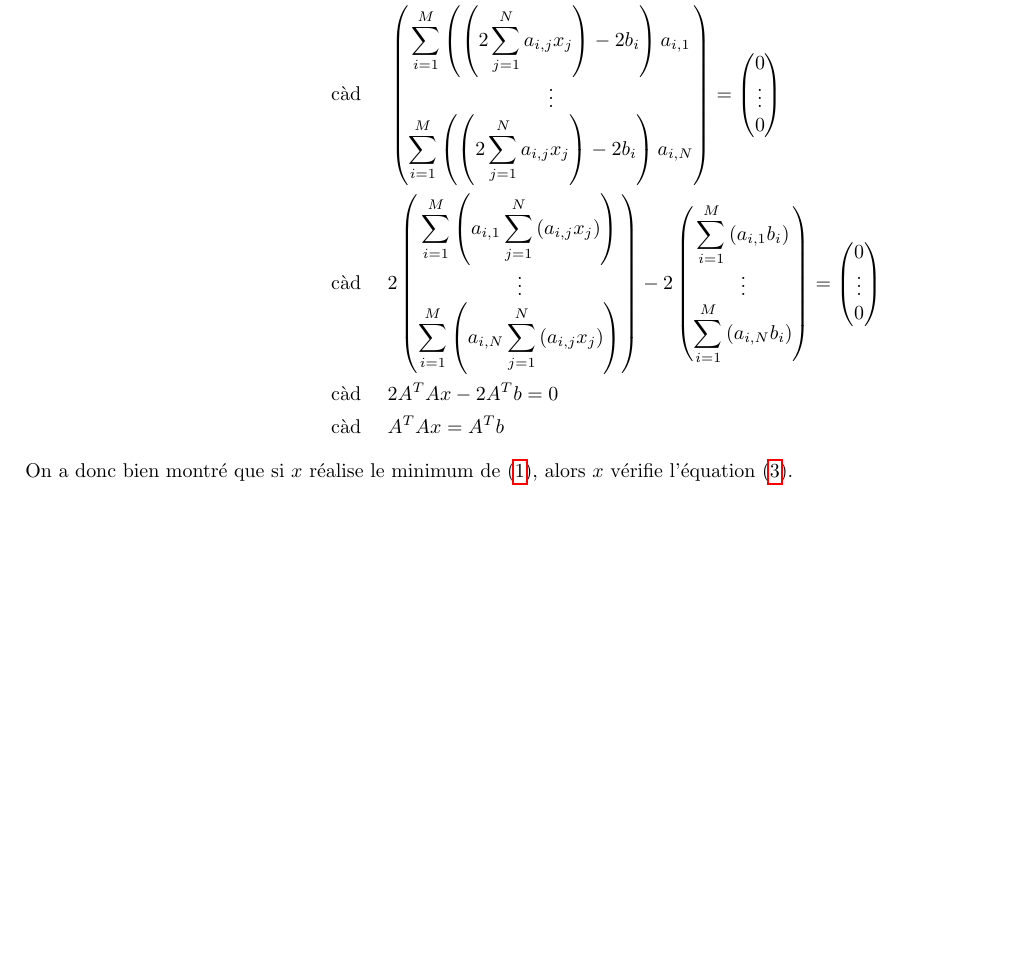
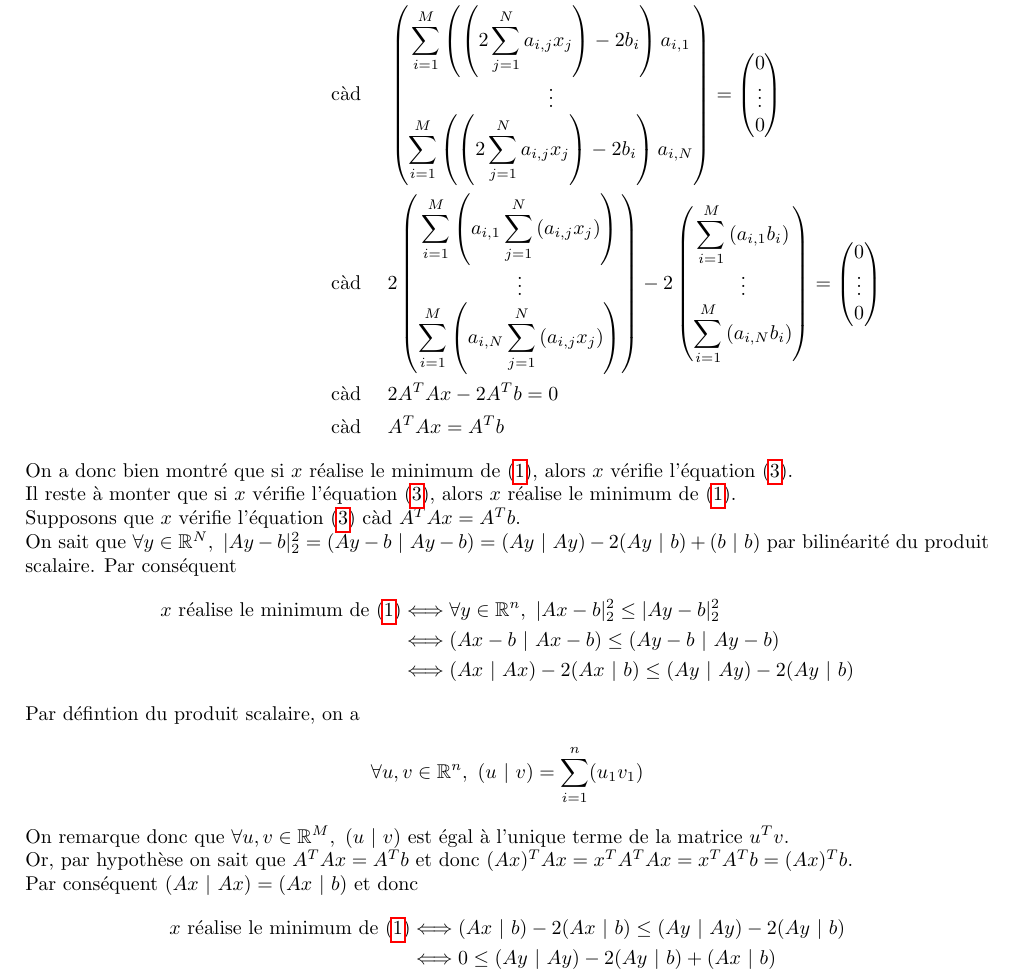
Before and after one commit to LoicDV/Analyse-numerique, a LaTeX document (TP2/LaTeX/full.tex): part of page 5 of 5, cut so that both start at the same text, the shorter picture padded with empty space. Compiled offline with pdfLaTeX.

Commit message:
Exercice 2 : Début de la seconde implication

```diff
--- a/TP2/LaTeX/full.tex
+++ b/TP2/LaTeX/full.tex
@@ -244,6 +244,27 @@ On sait que \( x \in \inte \IR = \IR \) et qu'il s'agit d'un minimum global de \
     & \quad \text{ càd } \quad 2 A^T A x - 2 A^T b = 0 \\
     & \quad \text{ càd } \quad A^T A x = A^T b
 \end{align*}
-On a donc bien montré que si \( x \) réalise le minimum de \eqref{eq:1}, alors \( x \) vérifie l'équation \eqref{eq:3}.
+On a donc bien montré que si \( x \) réalise le minimum de \eqref{eq:1}, alors \( x \) vérifie l'équation \eqref{eq:3}. \\
+Il reste à monter que si \( x \) vérifie l'équation \eqref{eq:3}, alors \( x \) réalise le minimum de \eqref{eq:1}. \\
+Supposons que \( x \) vérifie l'équation \eqref{eq:3} càd \( A^T A x = A^T b \). \\
+On sait que \( \forall y \in \IR^N,~ |Ay - b|_2^2 = (Ay - b ~|~ Ay - b) = (Ay ~|~ Ay) - 2(Ay ~|~ b) + (b ~|~ b) \) par bilinéarité du produit scalaire. Par conséquent
+\begin{align*}
+    x \text{ réalise le minimum de } \eqref{eq:1}
+    & \Longleftrightarrow \forall y \in \IR^n,~ |Ax - b|_2^2 \leq |Ay - b|_2^2 \\
+    & \Longleftrightarrow (Ax - b ~|~ Ax - b) \leq (Ay - b ~|~ Ay - b) \\
+    & \Longleftrightarrow (Ax ~|~ Ax) - 2(Ax ~|~ b) \leq (Ay ~|~ Ay) - 2(Ay ~|~ b)
+\end{align*}
+Par défintion du produit scalaire, on a
+$$
+\forall u, v \in \IR^n,~ (u ~|~ v) = \sum_{i = 1}^n (u_1 v_1)
+$$
+On remarque donc que \( \forall u, v \in \IR^M,~ (u ~|~ v) \) est égal à l'unique terme de la matrice \( u^T v \). \\
+Or, par hypothèse on sait que \( A^TAx = A^Tb \) et donc \( (Ax)^T Ax = x^T A^T A x = x^T A^Tb = (Ax)^T b \). \\
+Par conséquent \( (Ax ~|~ Ax) = (Ax ~|~ b) \) et donc
+\begin{align*}
+    x \text{ réalise le minimum de } \eqref{eq:1}
+    & \Longleftrightarrow (Ax ~|~ b) - 2(Ax ~|~ b) \leq (Ay ~|~ Ay) - 2(Ay ~|~ b) \\
+    & \Longleftrightarrow 0 \leq (Ay ~|~ Ay) - 2(Ay ~|~ b) + (Ax ~|~ b)
+\end{align*}
 
 \end{document}
```
Also changed, not shown: TP2/LaTeX/full.pdf.
